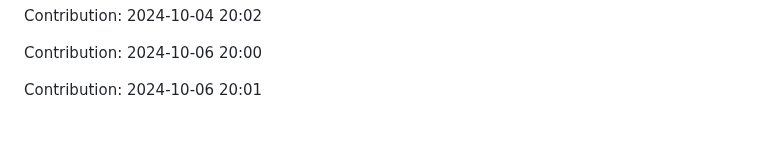
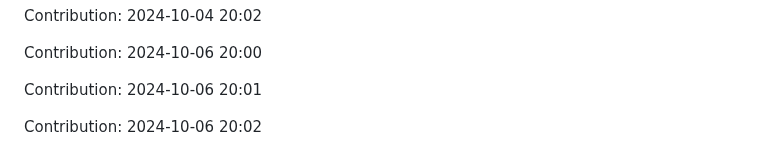
Before and after one commit to nitin-1926/MediCV, a Markdown page: README.md, the part around the change. GitHub-like rendering; blank space fills up the shorter version.

Commit message:
Contribution: 2024-10-06 20:02

```diff
--- a/README.md
+++ b/README.md
@@ -258,3 +258,5 @@ Contribution: 2024-10-04 20:02
 Contribution: 2024-10-06 20:00
 
 Contribution: 2024-10-06 20:01
+
+Contribution: 2024-10-06 20:02
```
